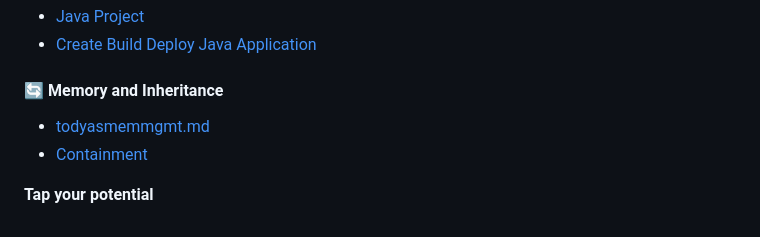
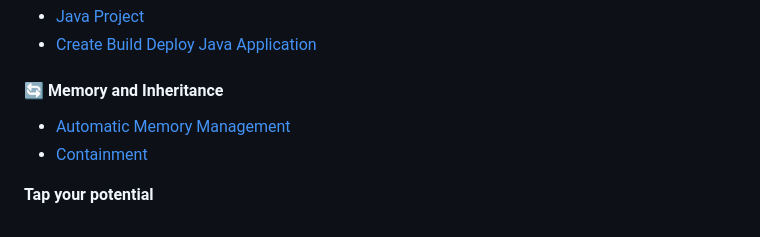
Before and after one commit to RaviTambade/TFLJAVA, a Markdown page: notes/gettingstarted.md, the part around the change. GitHub-like rendering.

Commit message:
Java Restructuring

```diff
--- a/notes/gettingstarted.md
+++ b/notes/gettingstarted.md
@@ -85,7 +85,7 @@ Welcome, young coder! Every journey starts with a single step, and your adventur
 
 #### 🔄 Memory and Inheritance
 
-* [todyasmemmgmt.md](https://github.com/RaviTambade/TFLJAVA/blob/main/notes/todyasmemmgmt.md)
+* [Automatic Memory Management](https://github.com/RaviTambade/TFLJAVA/blob/main/notes/todyasmemmgmt.md)
 * [Containment](https://github.com/RaviTambade/TFLJAVA/blob/main/notes/todayscontainmtinheritance.md)
 
 <p> <b>Tap your potential</b></p>
```
